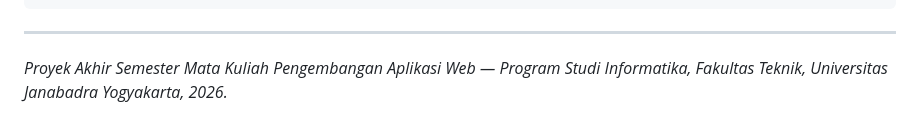
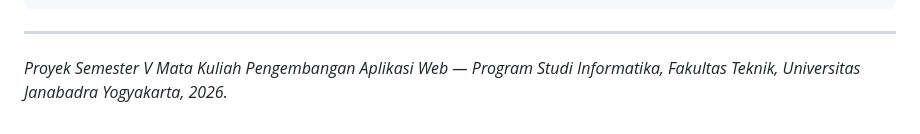
Before and after one commit to Abey431/PENGEMBANGAN_WEB, a Markdown page: README.md, the part around the change. Drawn GitHub-style.

```diff
--- a/README.md
+++ b/README.md
@@ -117,4 +117,4 @@ PENGEMBANGAN_WEB/
 
 ---
 
-*Proyek Akhir Semester Mata Kuliah Pengembangan Aplikasi Web — Program Studi Informatika, Fakultas Teknik, Universitas Janabadra Yogyakarta, 2026.*
+*Proyek Semester V Mata Kuliah Pengembangan Aplikasi Web — Program Studi Informatika, Fakultas Teknik, Universitas Janabadra Yogyakarta, 2026.*
```
